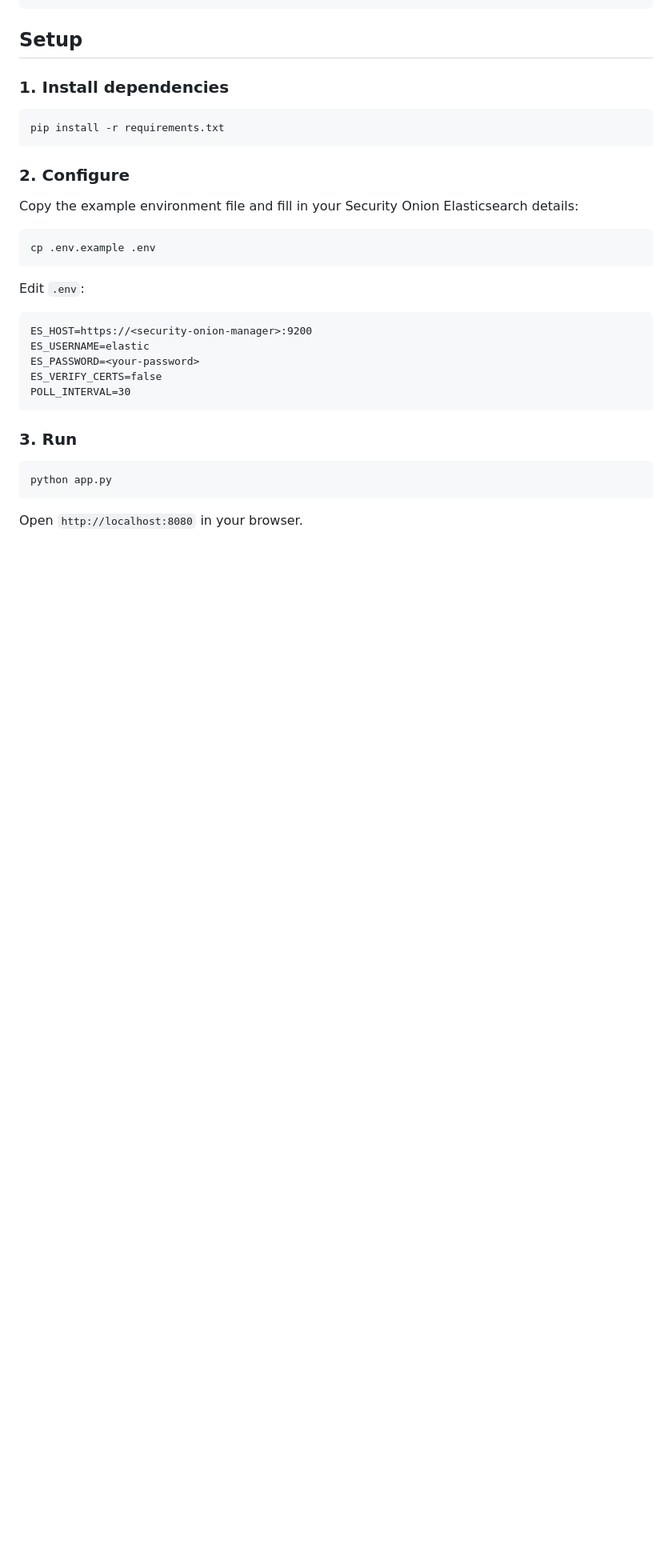
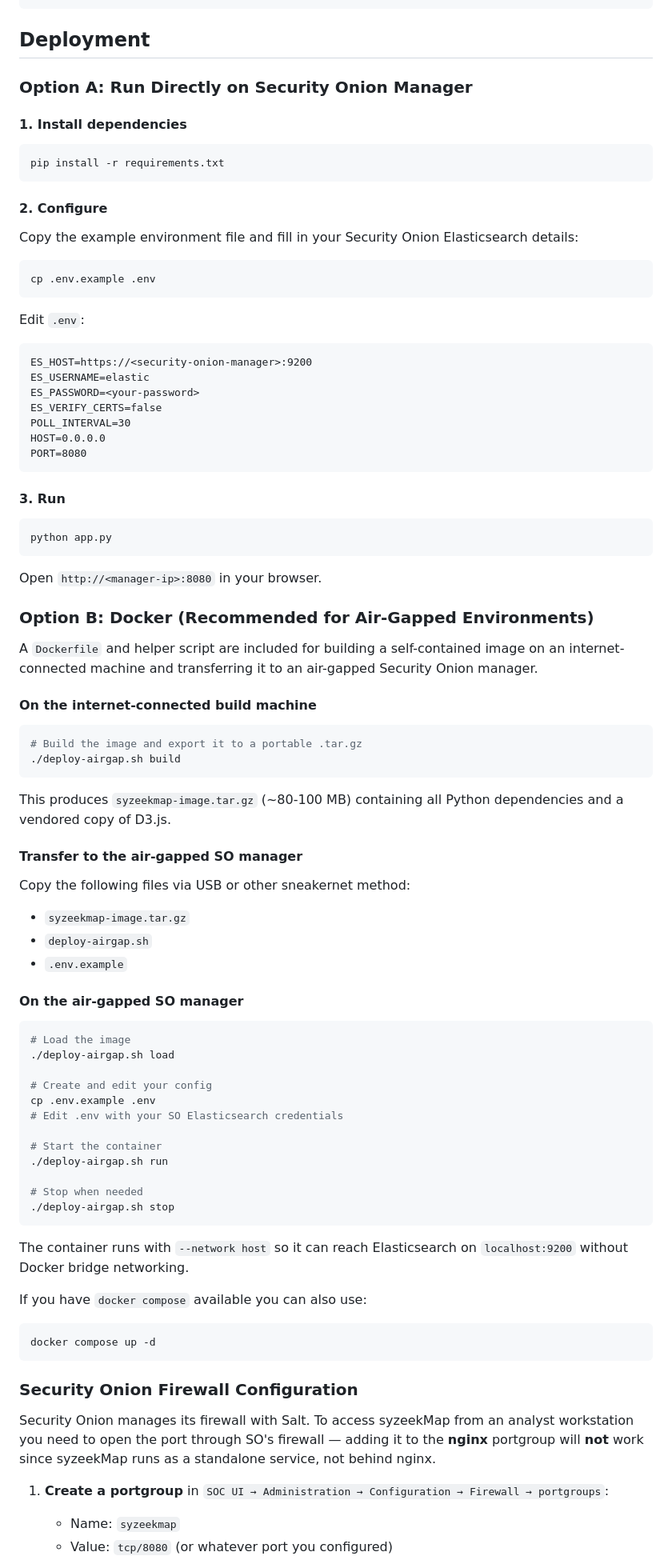
Before and after one commit to sigma-red/syzeekMap, a Markdown page: README.md, the part around one of its changes. Shown at 80% size. Drawn GitHub-style; blank space fills up the shorter version.

Commit message:
Update README with Docker, air-gapped deployment, and SO firewall docs
- Add Option A (direct install) and Option B (Docker) deployment sections
- Document air-gapped workflow: build, transfer, load, run
- Add Security Onion firewall configuration steps for analyst access

https://claude.ai/code/session_01SWMha16711AnJtRacgSNuc

````diff
--- a/README.md
+++ b/README.md
@@ -29,15 +29,17 @@ Elasticsearch (Security Onion)
                                               └─────────────┘
 ```
 
-## Setup
+## Deployment
 
-### 1. Install dependencies
+### Option A: Run Directly on Security Onion Manager
+
+#### 1. Install dependencies
 
 ```bash
 pip install -r requirements.txt
 ```
 
-### 2. Configure
+#### 2. Configure
 
 Copy the example environment file and fill in your Security Onion Elasticsearch details:
 
@@ -52,12 +54,67 @@ ES_USERNAME=elastic
 ES_PASSWORD=<your-password>
 ES_VERIFY_CERTS=false
 POLL_INTERVAL=30
+HOST=0.0.0.0
+PORT=8080
 ```
 
-### 3. Run
+#### 3. Run
 
 ```bash
 python app.py
 ```
 
-Open `http://localhost:8080` in your browser.
+Open `http://<manager-ip>:8080` in your browser.
+
+### Option B: Docker (Recommended for Air-Gapped Environments)
+
+A `Dockerfile` and helper script are included for building a self-contained image on an internet-connected machine and transferring it to an air-gapped Security Onion manager.
+
+#### On the internet-connected build machine
+
+```bash
+# Build the image and export it to a portable .tar.gz
+./deploy-airgap.sh build
+```
+
+This produces `syzeekmap-image.tar.gz` (~80-100 MB) containing all Python dependencies and a vendored copy of D3.js.
+
+#### Transfer to the air-gapped SO manager
+
+Copy the following files via USB or other sneakernet method:
+- `syzeekmap-image.tar.gz`
+- `deploy-airgap.sh`
+- `.env.example`
+
+#### On the air-gapped SO manager
+
+```bash
+# Load the image
+./deploy-airgap.sh load
+
+# Create and edit your config
+cp .env.example .env
+# Edit .env with your SO Elasticsearch credentials
+
+# Start the container
+./deploy-airgap.sh run
+
+# Stop when needed
+./deploy-airgap.sh stop
+```
+
+The container runs with `--network host` so it can reach Elasticsearch on `localhost:9200` without Docker bridge networking.
+
+If you have `docker compose` available you can also use:
+```bash
+docker compose up -d
+```
+
+### Security Onion Firewall Configuration
+
+Security Onion manages its firewall with Salt. To access syzeekMap from an analyst workstation you need to open the port through SO's firewall — adding it to the **nginx** portgroup will **not** work since syzeekMap runs as a standalone service, not behind nginx.
+
+1. **Create a portgroup** in `SOC UI → Administration → Configuration → Firewall → portgroups`:
+   - Name: `syzeekmap`
+   - Value: `tcp/8080` (or whatever port you configured)
+
````
Also changed, not shown: other parts of README.md (+13 -0 lines).
